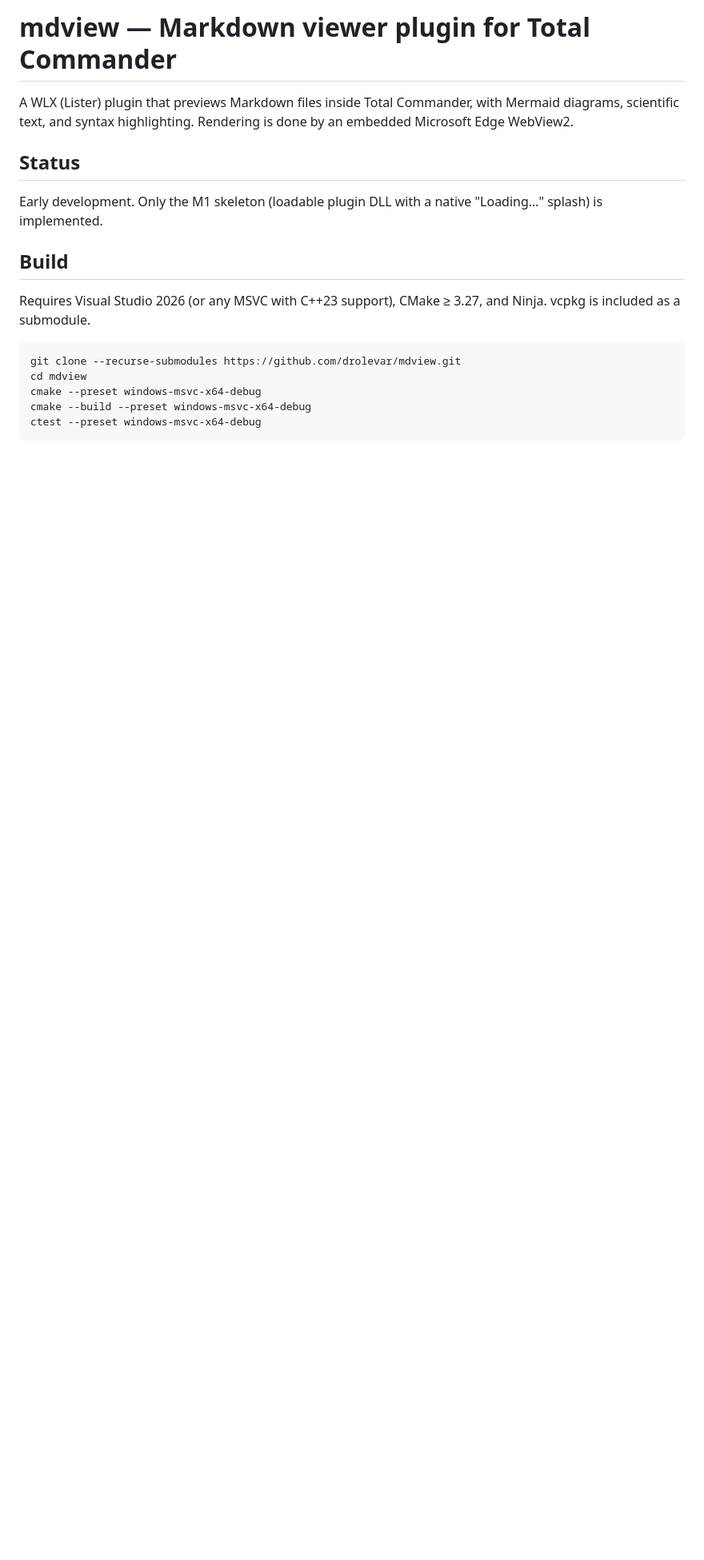
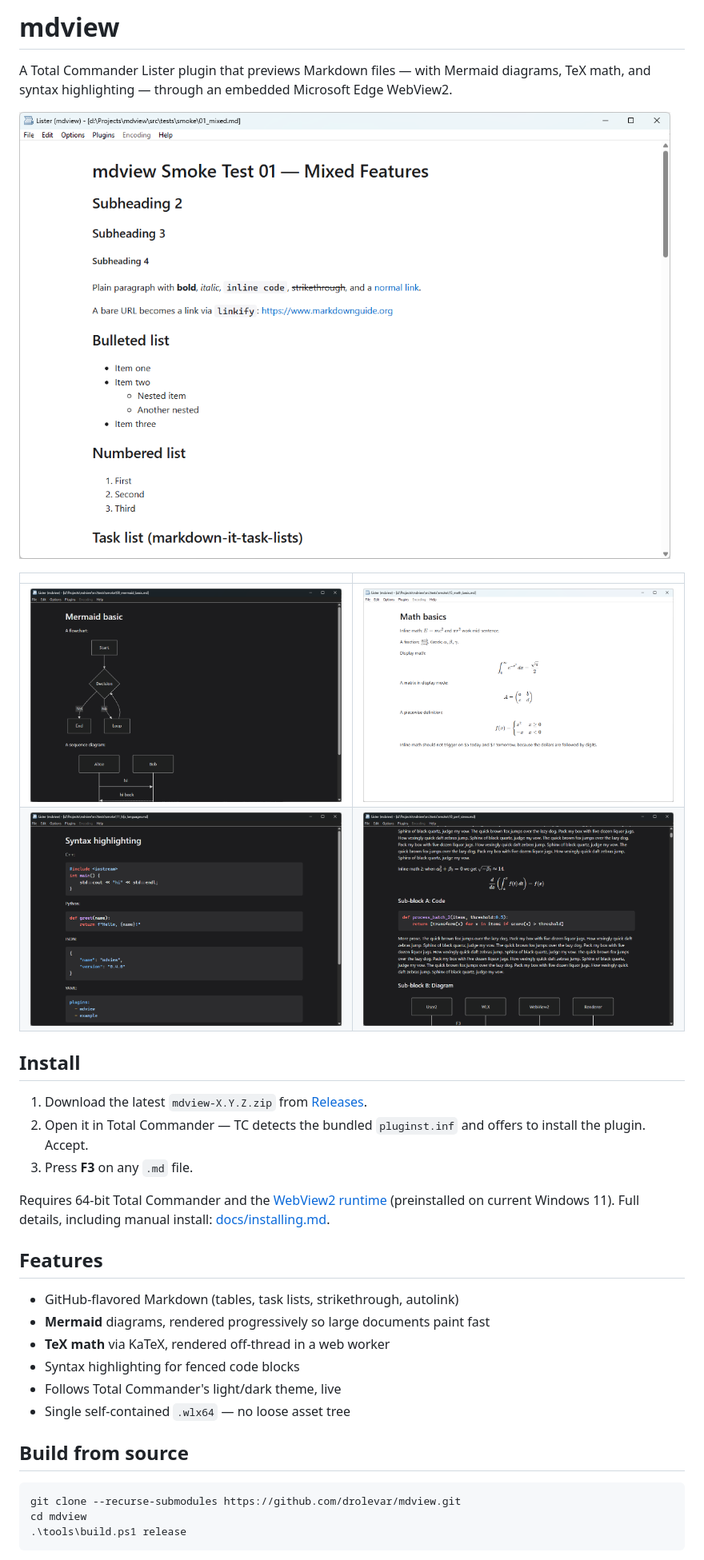
Before and after one commit to drolevar/mdview, a Markdown page: README.md, the part around one of its changes. Shown at 80% size. Drawn GitHub-style; pictures changed too: docs/screenshots/01-markdown-light.png (added), docs/screenshots/02-mermaid-dark.png (added), docs/screenshots/03-math.png (added); blank space fills up the shorter version.

````diff
--- a/README.md
+++ b/README.md
@@ -1,20 +1,45 @@
-# mdview — Markdown viewer plugin for Total Commander
+# mdview
 
-A WLX (Lister) plugin that previews Markdown files inside Total Commander, with Mermaid diagrams, scientific text, and syntax highlighting. Rendering is done by an embedded Microsoft Edge WebView2.
+A Total Commander Lister plugin that previews Markdown files —
+with Mermaid diagrams, TeX math, and syntax highlighting — through
+an embedded Microsoft Edge WebView2.
 
-## Status
+![Markdown rendering](docs/screenshots/01-markdown-light.png)
 
-Early development. Only the M1 skeleton (loadable plugin DLL with a native "Loading…" splash) is implemented.
+| | |
+|---|---|
+| ![Mermaid](docs/screenshots/02-mermaid-dark.png) | ![Math](docs/screenshots/03-math.png) |
+| ![Syntax highlighting](docs/screenshots/04-code-highlighting.png) | ![Mixed content](docs/screenshots/05-perf-stress-dark.png) |
 
-## Build
+## Install
 
-Requires Visual Studio 2026 (or any MSVC with C++23 support), CMake ≥ 3.27, and Ninja. vcpkg is included as a submodule.
+1. Download the latest `mdview-X.Y.Z.zip` from
+   [Releases](https://github.com/drolevar/mdview/releases).
+2. Open it in Total Commander — TC detects the bundled
+   `pluginst.inf` and offers to install the plugin. Accept.
+3. Press **F3** on any `.md` file.
+
+Requires 64-bit Total Commander and the
+[WebView2 runtime](https://developer.microsoft.com/microsoft-edge/webview2/)
+(preinstalled on current Windows 11). Full details, including manual
+install: [docs/installing.md](docs/installing.md).
+
+## Features
+
+- GitHub-flavored Markdown (tables, task lists, strikethrough,
+  autolink)
+- **Mermaid** diagrams, rendered progressively so large documents
+  paint fast
+- **TeX math** via KaTeX, rendered off-thread in a web worker
+- Syntax highlighting for fenced code blocks
+- Follows Total Commander's light/dark theme, live
+- Single self-contained `.wlx64` — no loose asset tree
+
+## Build from source
 
 ```powershell
 git clone --recurse-submodules https://github.com/drolevar/mdview.git
 cd mdview
-cmake --preset windows-msvc-x64-debug
-cmake --build --preset windows-msvc-x64-debug
-ctest --preset windows-msvc-x64-debug
+.\tools\build.ps1 release
 ```
 
````
Also changed, not shown: other parts of README.md (+6 -6 lines), docs/architecture.md (added, +124 -0 lines), docs/building.md (added, +93 -0 lines), docs/installing.md (added, +59 -0 lines), 1 other file.
